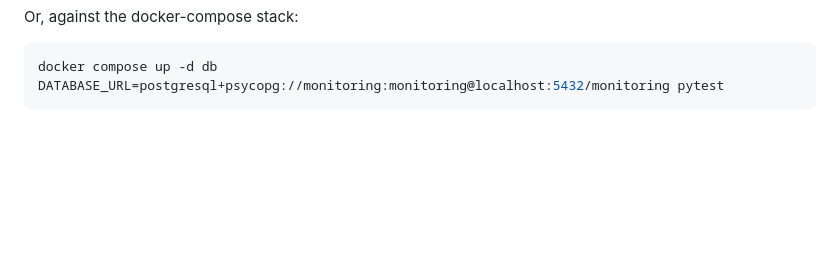
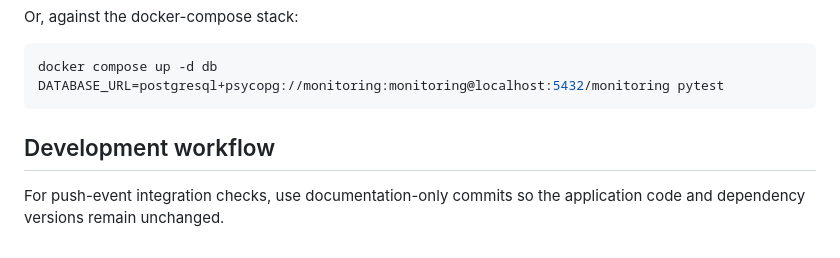
Before and after one commit to votrumar/aisle-test-repo, a Markdown page: README.md, the part around the change. Rendered like a GitHub page; blank space fills up the shorter version.

Commit message:
docs: add push-event integration test guidance

````diff
--- a/README.md
+++ b/README.md
@@ -108,3 +108,8 @@ Or, against the docker-compose stack:
 docker compose up -d db
 DATABASE_URL=postgresql+psycopg://monitoring:monitoring@localhost:5432/monitoring pytest
 ```
+
+## Development workflow
+
+For push-event integration checks, use documentation-only commits so the
+application code and dependency versions remain unchanged.
````
